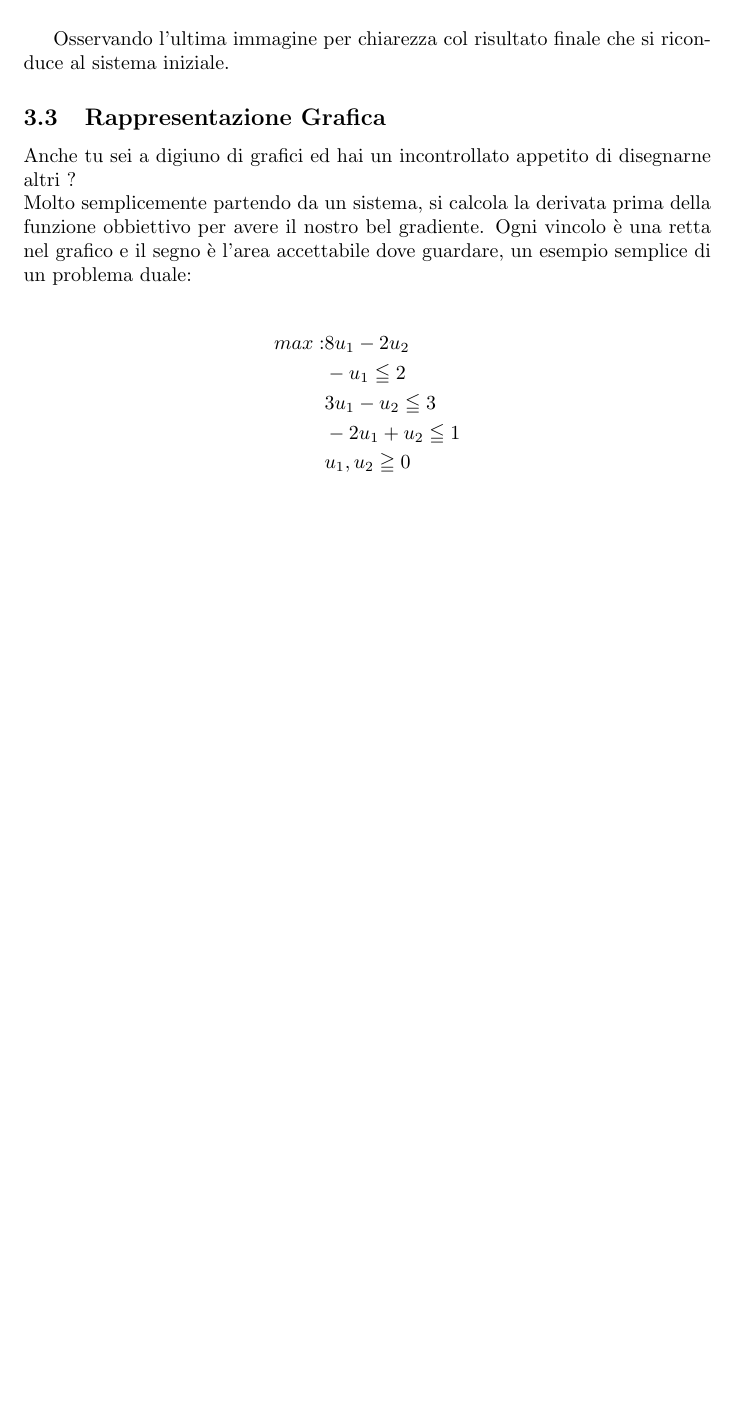
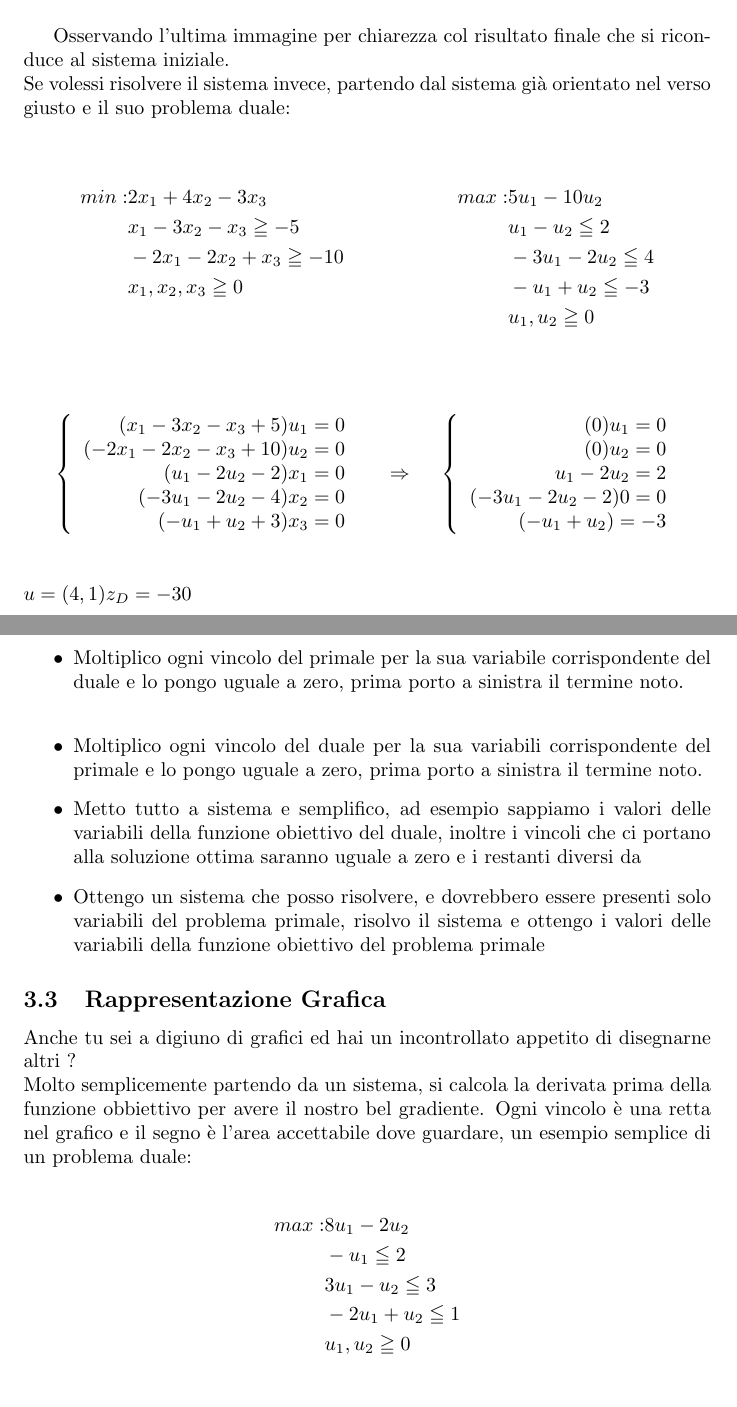
Before and after one commit to meschio94/Gran-Compendio-OLI, a LaTeX paper (SimpleDocument.tex): part of page 21 of 60 before the commit and two parts of pages 21 and 22 of 61 after it, the two joined at a grey line, cut so that both start at the same text, the shorter picture padded with empty space. Compiled offline with pdfLaTeX.

Commit message:
v1.0c
aggiunta parte sezione 3.2.4

```diff
--- a/SimpleDocument.tex
+++ b/SimpleDocument.tex
@@ -19,7 +19,7 @@
 
 \title{Gran Compendio OLI}
 \author{\href{https://github.com/meschio94/Gran-Compendio-OLI}{Meschio}}
-\date{2021\\V1.0b}
+\date{2021\\V1.0c}
 
 \begin{document}
 \maketitle
@@ -461,7 +461,33 @@ max: &8u_1 - 2u_2 \\
 \raisebox{-.5\height}{\includegraphics[width=5cm]{immagini/ProblemaDuale1.jpg}}
 \end{center}
 
-Osservando l'ultima immagine per chiarezza col risultato finale che si riconduce al sistema iniziale.
+Osservando l'ultima immagine per chiarezza col risultato finale che si riconduce al sistema iniziale.\\
+Se volessi risolvere il sistema invece, partendo dal sistema già orientato nel verso giusto e il suo problema duale:\\
+
+\begin{align*}
+min: &2x_1 + 4x_2 - 3x_3 & & & max: &5u_1 - 10u_2 \\
+&x_1 - 3x_2 - x_3 \geqq -5  & & & &u_1 - u_2 \leqq 2\\
+&-2x_1 - 2x_2 + x_3 \geqq -10 & & &  &-3u_1 - 2u_2 \leqq 4\\
+&x_1,x_2,x_3 \geqq 0 & & & &-u_1 + u_2 \leqq -3\\
+& & & & &u_1,u_2 \geqq 0\\
+\end{align*}
+
+\begin{align*}
+\left\{ \begin{array}{rcl} (x_1 -3x_2 - x_3 + 5)u_1 = 0 \\ (-2x_1 -2x_2 - x_3 + 10)u_2 = 0 \\ (u_1 -2u_2 - 2 )x_1 = 0 \\ (-3u_1 -2u_2 - 4 )x_2 = 0 \\ (-u_1 +u_2 + 3 )x_3 = 0  \end{array}\right. & &\Rightarrow	& &\left\{ \begin{array}{rcl} (0)u_1 = 0 \\ (0)u_2 = 0 \\ u_1 -2u_2 = 2 \\ (-3u_1 -2u_2 - 2 )0 = 0 \\ (-u_1 +u_2) = -3  \end{array}\right.\\
+\end{align*}
+$u = (4,1) z_D= -30$
+
+\begin{itemize}
+\item Moltiplico ogni vincolo del primale per la sua variabile corrispondente del
+duale e lo pongo uguale a zero, prima porto a sinistra il termine noto.\\
+\item Moltiplico ogni vincolo del duale per la sua variabili corrispondente del
+primale e lo pongo uguale a zero, prima porto a sinistra il termine noto.
+\item Metto tutto a sistema e semplifico, ad esempio sappiamo i valori delle
+variabili della funzione obiettivo del duale, inoltre i vincoli che ci portano alla
+soluzione ottima saranno uguale a zero e i restanti diversi da \item Ottengo un sistema che posso risolvere, e dovrebbero essere presenti solo
+variabili del problema primale, risolvo il sistema e ottengo i valori delle
+variabili della funzione obiettivo del problema primale
+\end{itemize}
 
 \subsection{Rappresentazione Grafica}
 Anche tu sei a digiuno di grafici ed hai un incontrollato appetito di disegnarne altri ?\\
```
Also changed, not shown: SimpleDocument.pdf, 4 other files.
